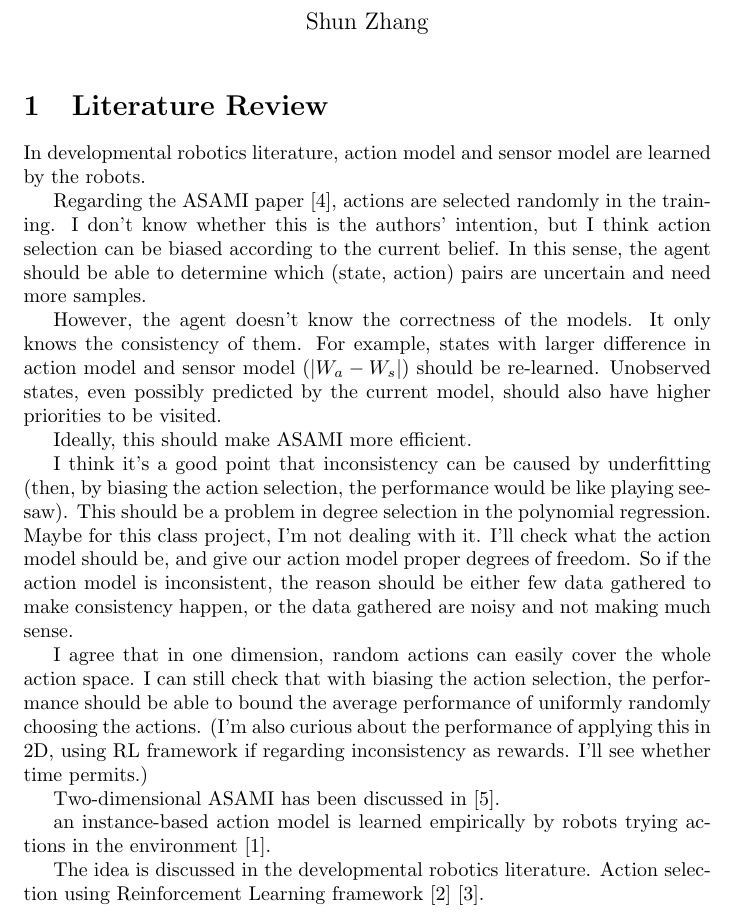
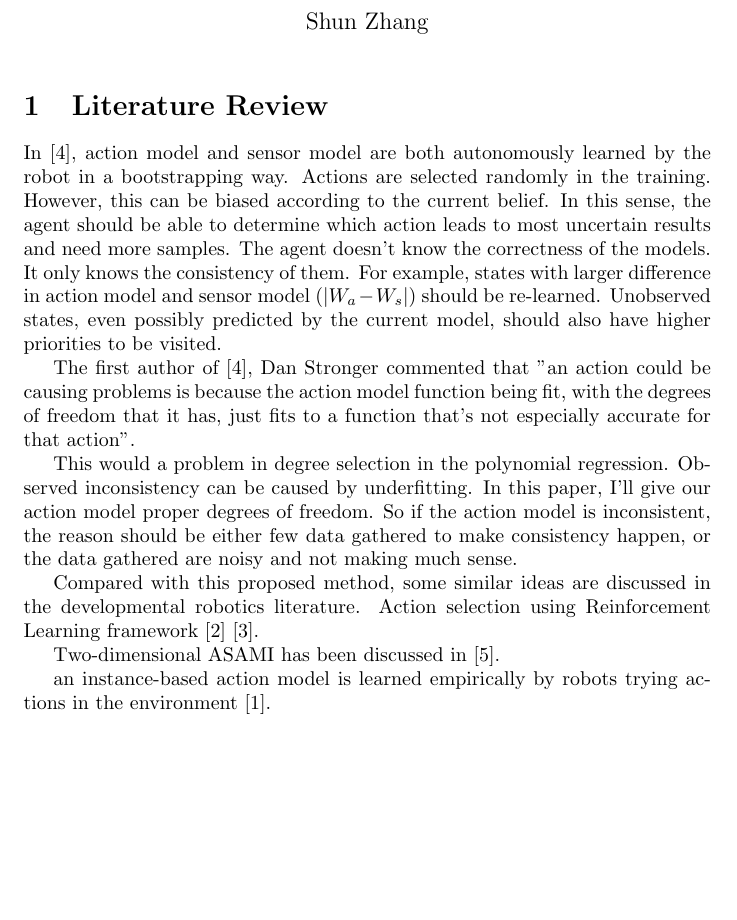
Before and after one commit to shunzh/robots_final, a LaTeX document (report.tex): part of page 1 of 2, cut so that both start at the same text, the shorter picture padded with empty space. Compiled offline with pdfLaTeX.

Commit message:
described asami

```diff
--- a/report.tex
+++ b/report.tex
@@ -18,49 +18,39 @@
 \sloppy
 \section{Literature Review}
 
-In developmental robotics literature, action model and sensor model
-are learned by the robots.
-
-Regarding the ASAMI paper \cite{CSJ06}, actions are selected randomly
-in the training. I don't know whether this is the authors' intention,
-but I think action selection can be biased according to the current
-belief.  In this sense, the agent should be able to determine which
-(state, action) pairs are uncertain and need more samples.
-
-However, the agent doesn't know the correctness of the models. It only
+In \cite{CSJ06}, action model and sensor model are both autonomously
+learned by the robot in a bootstrapping way. Actions are selected
+randomly in the training. However, this can be biased according to the
+current belief.  In this sense, the agent should be able to determine
+which action leads to most uncertain results and need more samples.
+The agent doesn't know the correctness of the models. It only
 knows the consistency of them. For example, states with larger
 difference in action model and sensor model ($|W_a - W_s|$) should be
 re-learned.  Unobserved states, even possibly predicted by the current
 model, should also have higher priorities to be visited.
 
-Ideally, this should make ASAMI more efficient.
+The first author of \cite{CSJ06}, Dan Stronger commented that "an
+action could be causing problems is because the action model function
+being fit, with the degrees of freedom that it has, just fits to a
+function that's not especially accurate for that action".
 
-I think it's a good point that inconsistency can be caused by
-underfitting (then, by biasing the action selection, the performance
-would be like playing seesaw). This should be a problem in degree
-selection in the polynomial regression. Maybe for this class project,
-I'm not dealing with it. I'll check what the action model should be,
-and give our action model proper degrees of freedom. So if the action
+This would a problem in degree selection in the polynomial regression.
+Observed inconsistency can be caused by underfitting.  In this paper,
+I'll give our action model proper degrees of freedom. So if the action
 model is inconsistent, the reason should be either few data gathered
 to make consistency happen, or the data gathered are noisy and not
 making much sense.
 
-I agree that in one dimension, random actions can easily cover the
-whole action space. I can still check that with biasing the action
-selection, the performance should be able to bound the average
-performance of uniformly randomly choosing the actions. (I'm also
-curious about the performance of applying this in 2D, using RL
-framework if regarding inconsistency as rewards.  I'll see whether
-time permits.)
+Compared with this proposed method, some similar ideas are discussed
+in the developmental robotics literature. Action selection using
+Reinforcement Learning framework \cite{oudeyer2006discovering}
+\cite{schmidhuber2006developmental}.
+
 
 Two-dimensional ASAMI has been discussed in \cite{ICRA08-stronger}.
 
 an instance-based action model is learned empirically by robots trying
 actions in the environment \cite{LNAI2007-ahmadi}.
-
-The idea is discussed in the developmental robotics literature. Action
-selection using Reinforcement Learning framework
-\cite{oudeyer2006discovering} \cite{schmidhuber2006developmental}.
 
 %=====================================================================
 \bibliographystyle{abbrv}
```
